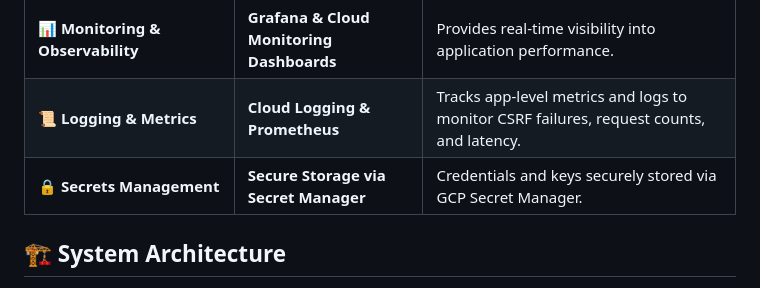
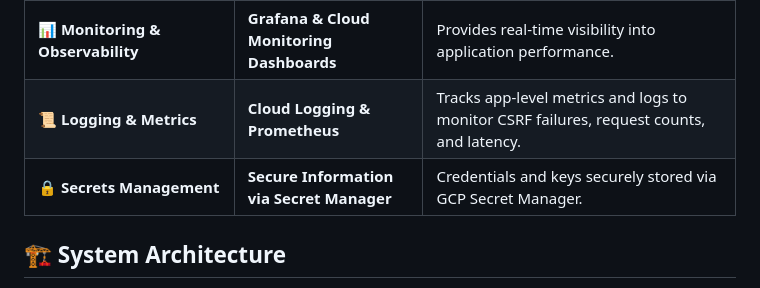
Before and after one commit to cheran99/End-to-End-DevSecOps-Pipeline-with-CI-CD, a Markdown page: README.md, the part around the change. Drawn GitHub-style.

```diff
--- a/README.md
+++ b/README.md
@@ -28,7 +28,7 @@ This project highlights the integration of the end-to-end DevSecOps pipeline tha
 | **🧱 Containerisation** | **Dockerised Application Build** | Application is packaged into Docker images and stored securely in Artifact Registry. |
 | **📊 Monitoring & Observability** | **Grafana & Cloud Monitoring Dashboards** | Provides real-time visibility into application performance. |
 | **📜 Logging & Metrics** | **Cloud Logging & Prometheus**  | Tracks app-level metrics and logs to monitor CSRF failures, request counts, and latency. |
-| **🔒 Secrets Management** | **Secure Storage via Secret Manager** | Credentials and keys securely stored via  GCP Secret Manager. |
+| **🔒 Secrets Management** | **Secure Information via Secret Manager** | Credentials and keys securely stored via  GCP Secret Manager. |
 
 ## 🏗️ System Architecture
 
```
